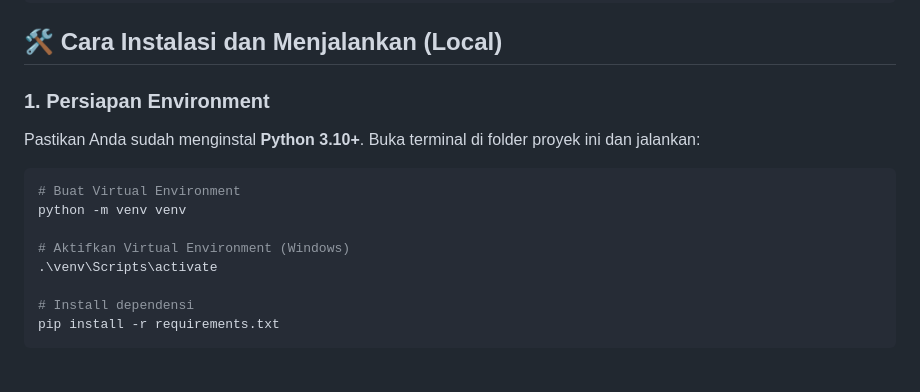
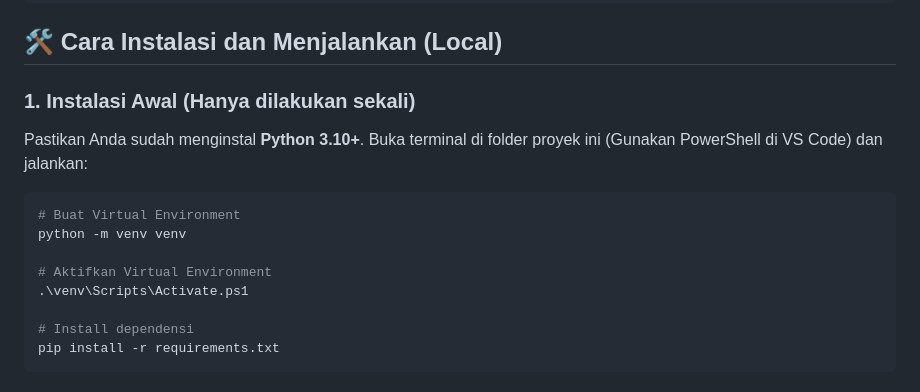
Before and after one commit to RusdiansyahAlief19/RAGudtrucks, a Markdown page: README.md, the part around the change. GitHub-like rendering.

Commit message:
docs: Refine installation steps for clarity

````diff
--- a/README.md
+++ b/README.md
@@ -35,14 +35,14 @@ Fleet Intelligence Platform adalah asisten kecerdasan buatan (AI Assistant) ting
 
 ## 🛠️ Cara Instalasi dan Menjalankan (Local)
 
-### 1. Persiapan Environment
-Pastikan Anda sudah menginstal **Python 3.10+**. Buka terminal di folder proyek ini dan jalankan:
-```bash
+### 1. Instalasi Awal (Hanya dilakukan sekali)
+Pastikan Anda sudah menginstal **Python 3.10+**. Buka terminal di folder proyek ini (Gunakan PowerShell di VS Code) dan jalankan:
+```powershell
 # Buat Virtual Environment
 python -m venv venv
 
-# Aktifkan Virtual Environment (Windows)
-.\venv\Scripts\activate
+# Aktifkan Virtual Environment
+.\venv\Scripts\Activate.ps1
 
 # Install dependensi
 pip install -r requirements.txt
````
